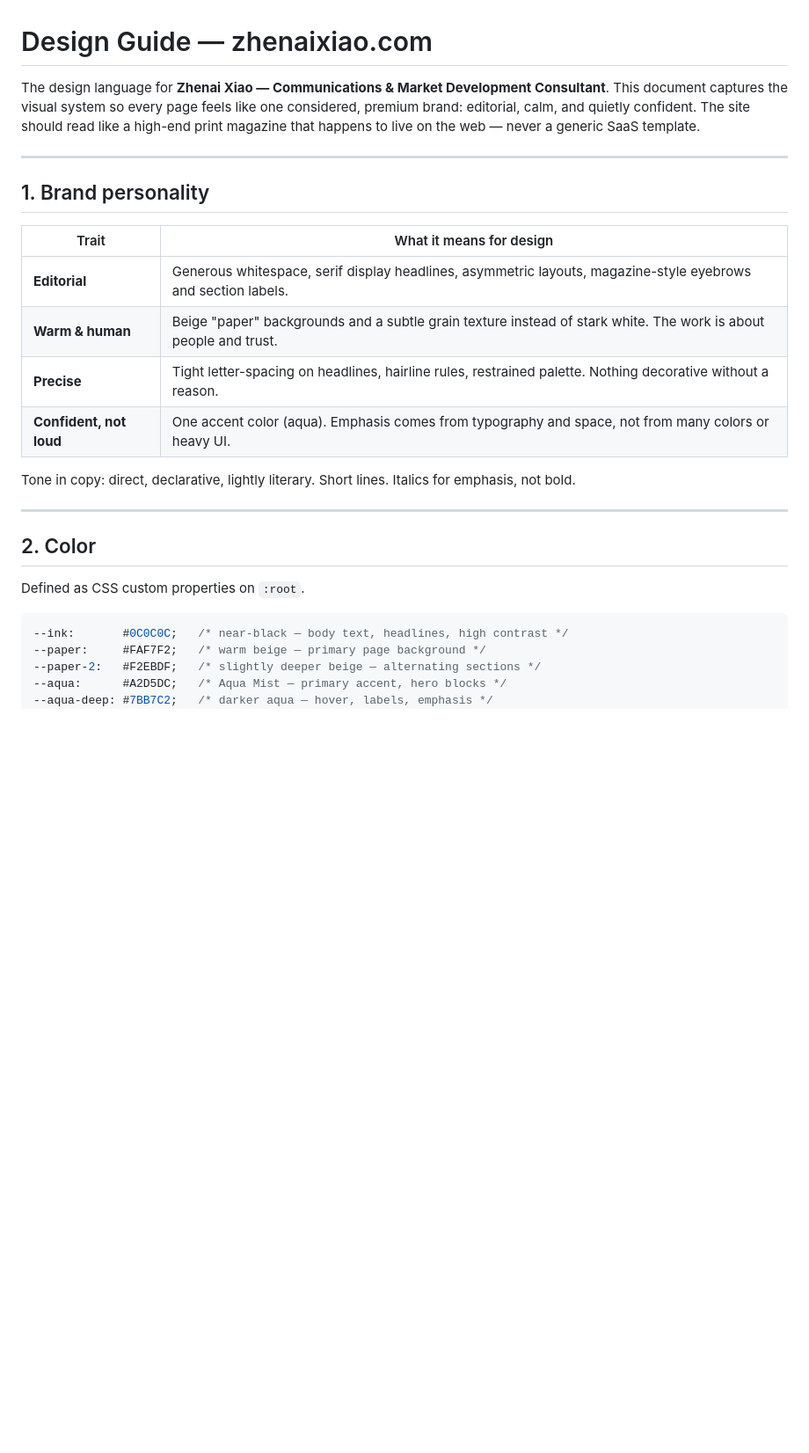
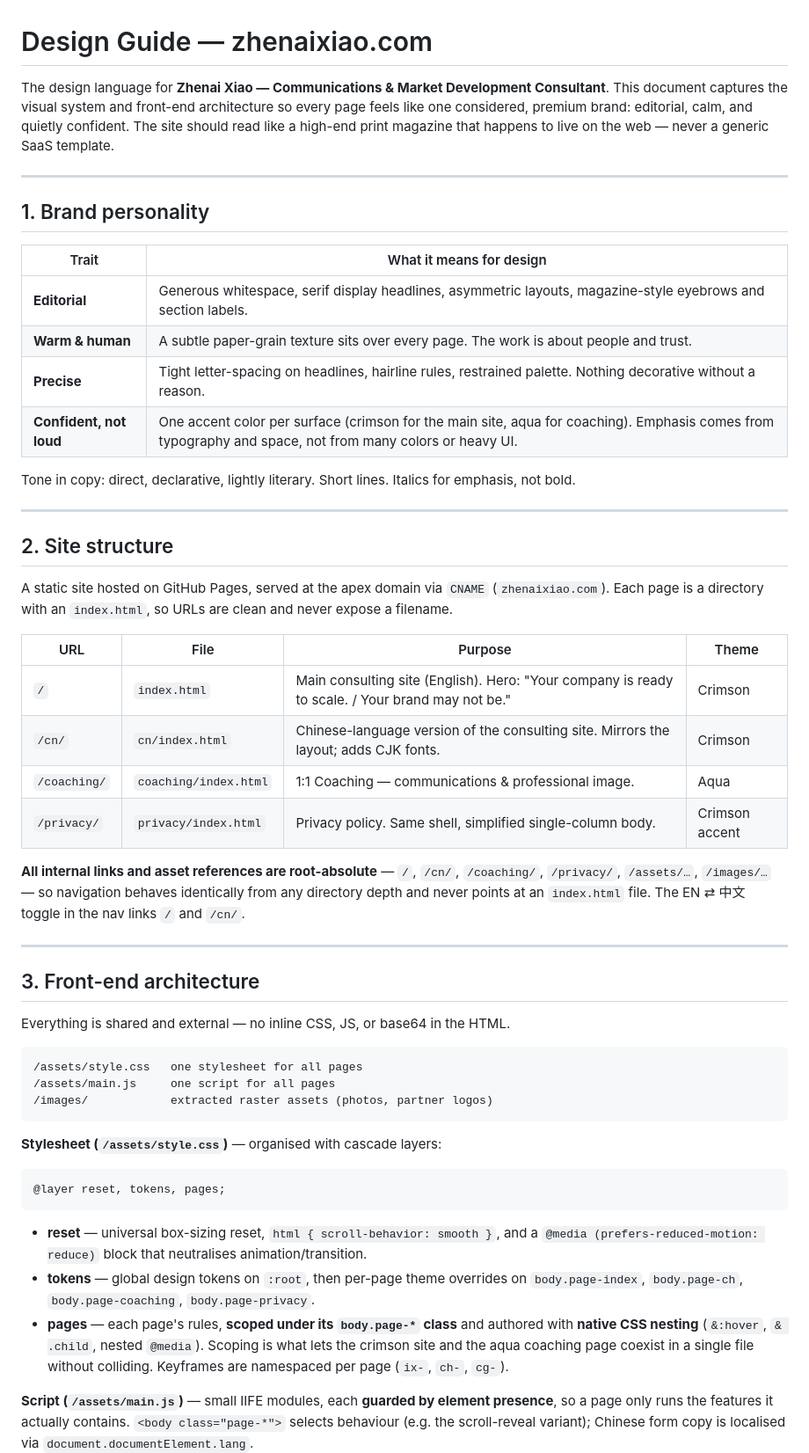
Before and after one commit to zhenaixiao/zhenaixiao.com, a Markdown page: design.md, the part around one of its changes. Shown at 88% size. Drawn GitHub-style; blank space fills up the shorter version.

````diff
--- a/design.md
+++ b/design.md
@@ -1,9 +1,9 @@
 # Design Guide — zhenaixiao.com
 
 The design language for **Zhenai Xiao — Communications & Market Development Consultant**.
-This document captures the visual system so every page feels like one considered, premium brand:
-editorial, calm, and quietly confident. The site should read like a high-end print magazine
-that happens to live on the web — never a generic SaaS template.
+This document captures the visual system and front-end architecture so every page feels
+like one considered, premium brand: editorial, calm, and quietly confident. The site should
+read like a high-end print magazine that happens to live on the web — never a generic SaaS template.
 
 ---
 
@@ -12,21 +12,58 @@ that happens to live on the web — never a generic SaaS template.
 | Trait | What it means for design |
 |---|---|
 | **Editorial** | Generous whitespace, serif display headlines, asymmetric layouts, magazine-style eyebrows and section labels. |
-| **Warm & human** | Beige "paper" backgrounds and a subtle grain texture instead of stark white. The work is about people and trust. |
+| **Warm & human** | A subtle paper-grain texture sits over every page. The work is about people and trust. |
 | **Precise** | Tight letter-spacing on headlines, hairline rules, restrained palette. Nothing decorative without a reason. |
-| **Confident, not loud** | One accent color (aqua). Emphasis comes from typography and space, not from many colors or heavy UI. |
+| **Confident, not loud** | One accent color per surface (crimson for the main site, aqua for coaching). Emphasis comes from typography and space, not from many colors or heavy UI. |
 
 Tone in copy: direct, declarative, lightly literary. Short lines. Italics for emphasis, not bold.
 
 ---
 
-## 2. Color
+## 2. Site structure
 
-Defined as CSS custom properties on `:root`.
+A static site hosted on GitHub Pages, served at the apex domain via `CNAME` (`zhenaixiao.com`).
+Each page is a directory with an `index.html`, so URLs are clean and never expose a filename.
+
+| URL | File | Purpose | Theme |
+|---|---|---|---|
+| `/` | `index.html` | Main consulting site (English). Hero: "Your company is ready to scale. / Your brand may not be." | Crimson |
+| `/cn/` | `cn/index.html` | Chinese-language version of the consulting site. Mirrors the layout; adds CJK fonts. | Crimson |
+| `/coaching/` | `coaching/index.html` | 1:1 Coaching — communications & professional image. | Aqua |
+| `/privacy/` | `privacy/index.html` | Privacy policy. Same shell, simplified single-column body. | Crimson accent |
+
+**All internal links and asset references are root-absolute** — `/`, `/cn/`, `/coaching/`,
+`/privacy/`, `/assets/…`, `/images/…` — so navigation behaves identically from any directory
+depth and never points at an `index.html` file. The EN ⇄ 中文 toggle in the nav links `/` and `/cn/`.
+
+---
+
+## 3. Front-end architecture
+
+Everything is shared and external — no inline CSS, JS, or base64 in the HTML.
+
+```
+/assets/style.css   one stylesheet for all pages
+/assets/main.js     one script for all pages
+/images/            extracted raster assets (photos, partner logos)
+```
+
+**Stylesheet (`/assets/style.css`)** — organised with cascade layers:
 
 ```css
---ink:       #0C0C0C;   /* near-black — body text, headlines, high contrast */
---paper:     #FAF7F2;   /* warm beige — primary page background */
---paper-2:   #F2EBDF;   /* slightly deeper beige — alternating sections */
---aqua:      #A2D5DC;   /* Aqua Mist — primary accent, hero blocks */
---aqua-deep: #7BB7C2;   /* darker aqua — hover, labels, emphasis */
+@layer reset, tokens, pages;
+```
+
+- **reset** — universal box-sizing reset, `html { scroll-behavior: smooth }`, and a
+  `@media (prefers-reduced-motion: reduce)` block that neutralises animation/transition.
+- **tokens** — global design tokens on `:root`, then per-page theme overrides on
+  `body.page-index`, `body.page-ch`, `body.page-coaching`, `body.page-privacy`.
+- **pages** — each page's rules, **scoped under its `body.page-*` class** and authored with
+  **native CSS nesting** (`&:hover`, `& .child`, nested `@media`). Scoping is what lets the
+  crimson site and the aqua coaching page coexist in a single file without colliding.
+  Keyframes are namespaced per page (`ix-`, `ch-`, `cg-`).
+
+**Script (`/assets/main.js`)** — small IIFE modules, each **guarded by element presence**, so a
+page only runs the features it actually contains. `<body class="page-*">` selects behaviour
+(e.g. the scroll-reveal variant); Chinese form copy is localised via `document.documentElement.lang`.
+
````
Also changed, not shown: other parts of design.md (+144 -71 lines).
